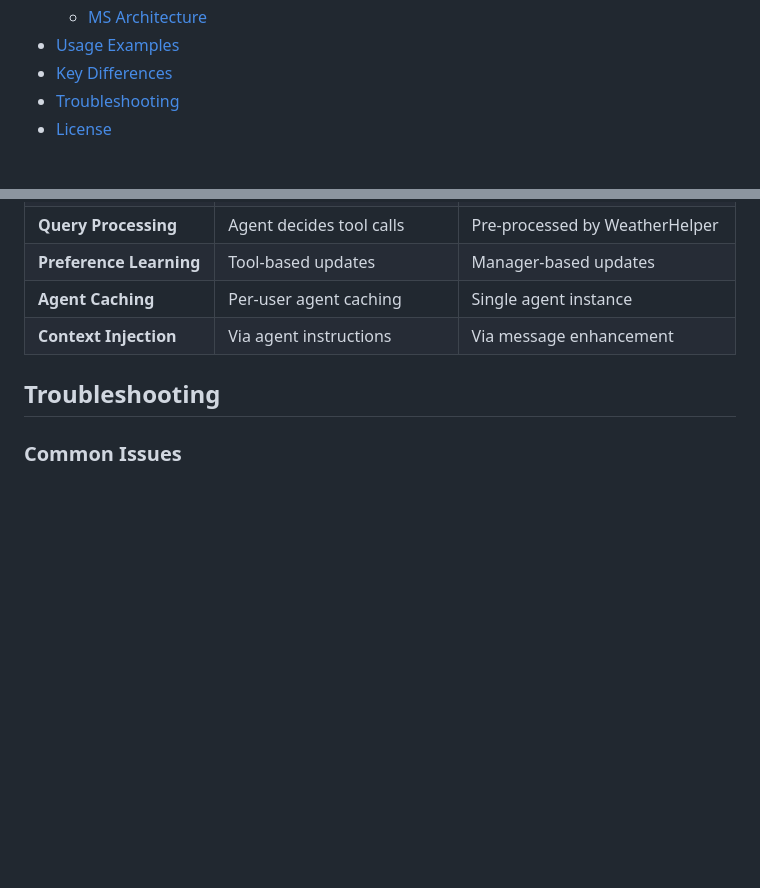
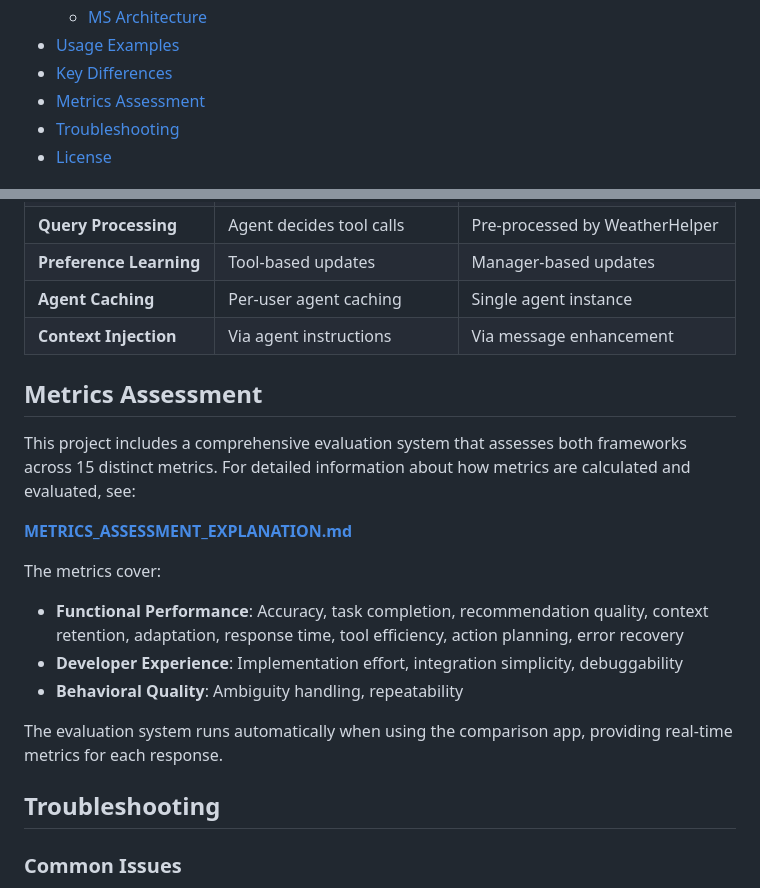
Before and after one commit to AbrarSoul/Agentic-Weather-Assistant, a Markdown page: README.md, 2 parts joined by grey strips. Drawn GitHub-style; blank space fills up the shorter version.

Commit message:
update metrics assessment doc

```diff
--- a/README.md
+++ b/README.md
@@ -22,6 +22,7 @@ A comprehensive weather assistant project that compares two AI agent frameworks:
   - [MS Architecture](#ms-architecture)
 - [Usage Examples](#usage-examples)
 - [Key Differences](#key-differences)
+- [Metrics Assessment](#metrics-assessment)
 - [Troubleshooting](#troubleshooting)
 - [License](#license)
 
@@ -360,6 +361,19 @@ The assistant learns from statements like:
 | **Agent Caching** | Per-user agent caching | Single agent instance |
 | **Context Injection** | Via agent instructions | Via message enhancement |
 
+## Metrics Assessment
+
+This project includes a comprehensive evaluation system that assesses both frameworks across 15 distinct metrics. For detailed information about how metrics are calculated and evaluated, see:
+
+**[METRICS_ASSESSMENT_EXPLANATION.md](METRICS_ASSESSMENT_EXPLANATION.md)**
+
+The metrics cover:
+- **Functional Performance**: Accuracy, task completion, recommendation quality, context retention, adaptation, response time, tool efficiency, action planning, error recovery
+- **Developer Experience**: Implementation effort, integration simplicity, debuggability
+- **Behavioral Quality**: Ambiguity handling, repeatability
+
+The evaluation system runs automatically when using the comparison app, providing real-time metrics for each response.
+
 ## Troubleshooting
 
 ### Common Issues
```
Also changed, not shown: METRICS_ASSESSMENT_EXPLANATION.md (added, +560 -0 lines).
